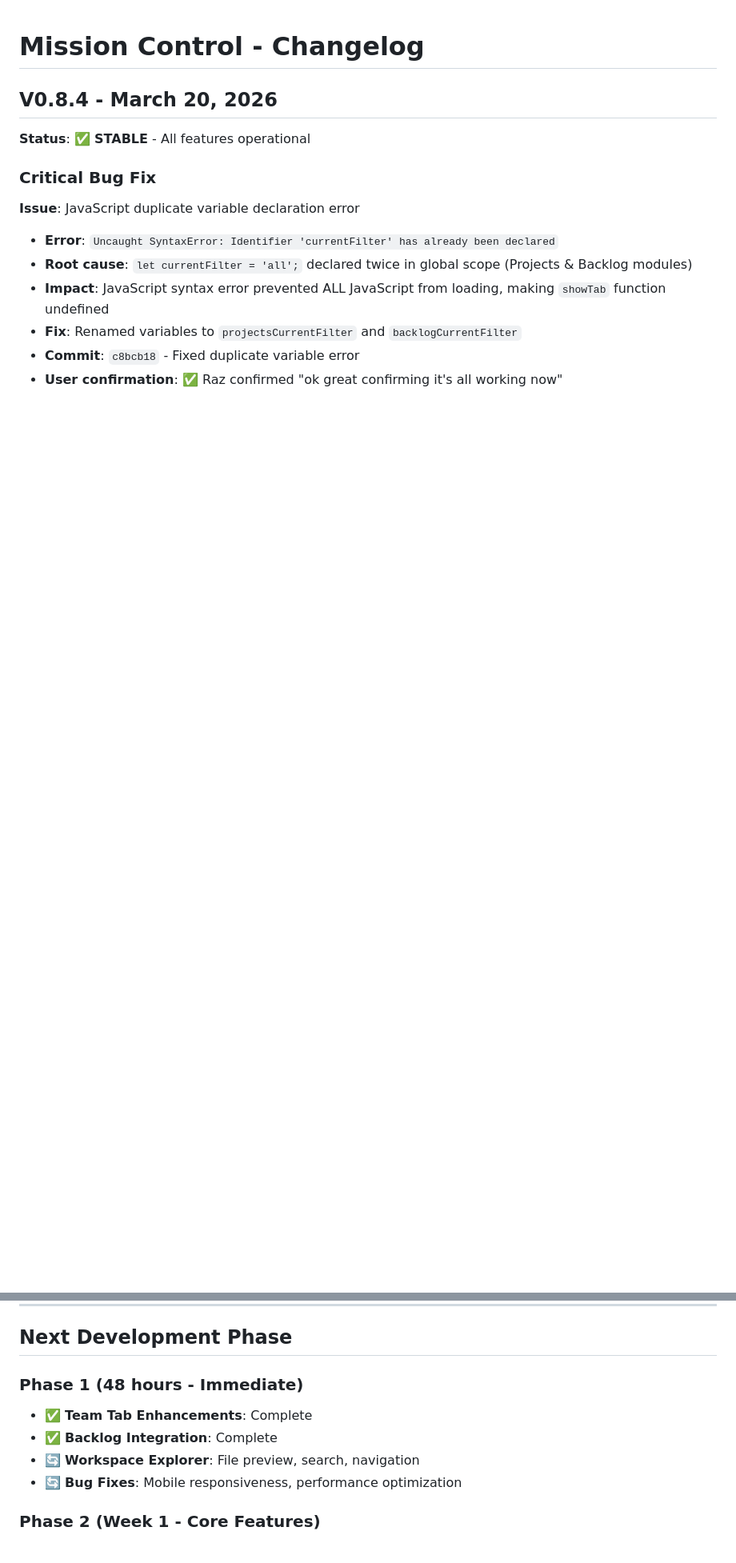
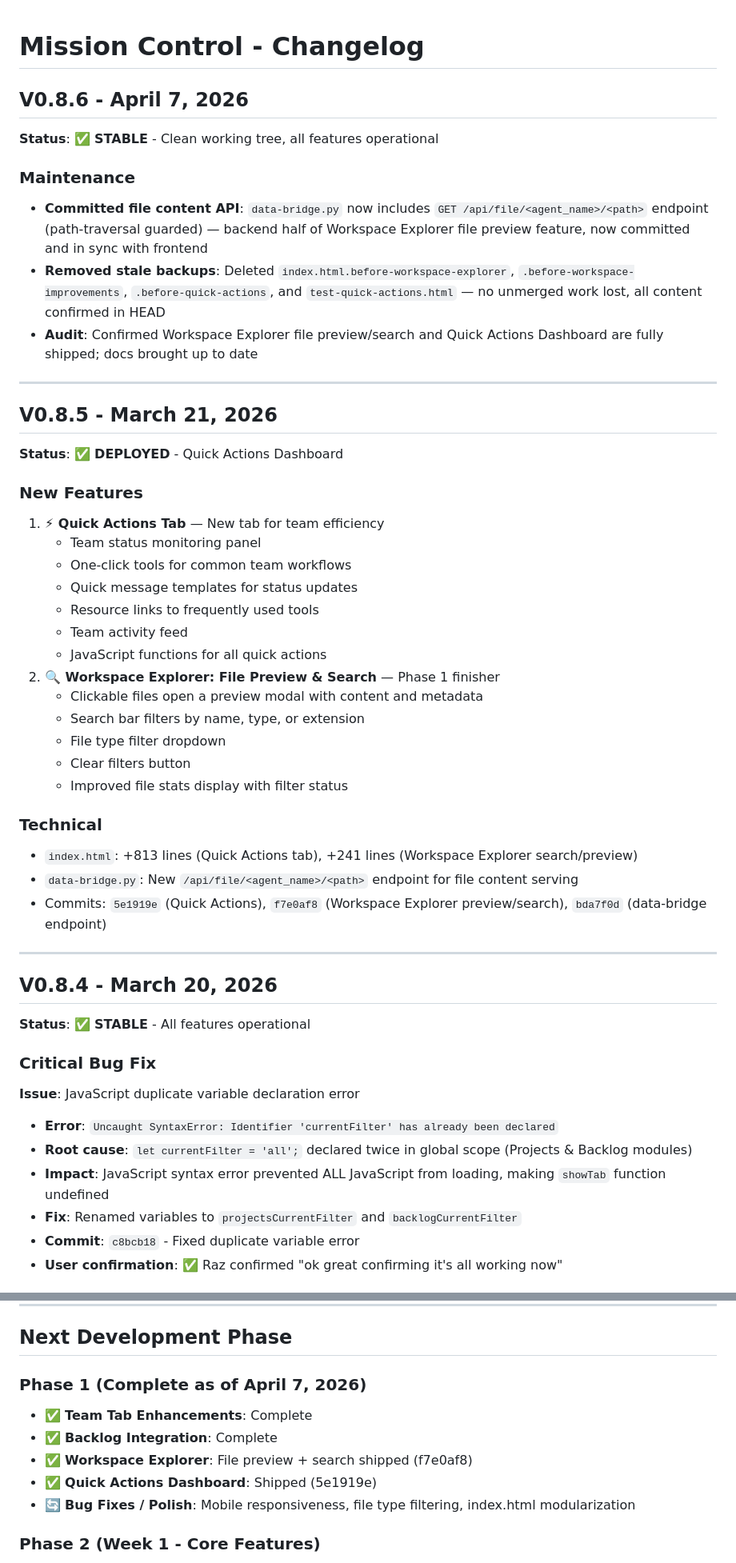
Before and after one commit to warung-kerja/mission-control, a Markdown page: CHANGELOG.md, 2 parts joined by grey strips. Shown at 80% size. Drawn GitHub-style; blank space fills up the shorter version.

```diff
--- a/CHANGELOG.md
+++ b/CHANGELOG.md
@@ -1,4 +1,39 @@
 # Mission Control - Changelog
+
+## V0.8.6 - April 7, 2026
+**Status**: ✅ **STABLE** - Clean working tree, all features operational
+
+### Maintenance
+- **Committed file content API**: `data-bridge.py` now includes `GET /api/file/<agent_name>/<path>` endpoint (path-traversal guarded) — backend half of Workspace Explorer file preview feature, now committed and in sync with frontend
+- **Removed stale backups**: Deleted `index.html.before-workspace-explorer`, `.before-workspace-improvements`, `.before-quick-actions`, and `test-quick-actions.html` — no unmerged work lost, all content confirmed in HEAD
+- **Audit**: Confirmed Workspace Explorer file preview/search and Quick Actions Dashboard are fully shipped; docs brought up to date
+
+---
+
+## V0.8.5 - March 21, 2026
+**Status**: ✅ **DEPLOYED** - Quick Actions Dashboard
+
+### New Features
+1. **⚡ Quick Actions Tab** — New tab for team efficiency
+   - Team status monitoring panel
+   - One-click tools for common team workflows
+   - Quick message templates for status updates
+   - Resource links to frequently used tools
+   - Team activity feed
+   - JavaScript functions for all quick actions
+2. **🔍 Workspace Explorer: File Preview & Search** — Phase 1 finisher
+   - Clickable files open a preview modal with content and metadata
+   - Search bar filters by name, type, or extension
+   - File type filter dropdown
+   - Clear filters button
+   - Improved file stats display with filter status
+
+### Technical
+- `index.html`: +813 lines (Quick Actions tab), +241 lines (Workspace Explorer search/preview)
+- `data-bridge.py`: New `/api/file/<agent_name>/<path>` endpoint for file content serving
+- Commits: `5e1919e` (Quick Actions), `f7e0af8` (Workspace Explorer preview/search), `bda7f0d` (data-bridge endpoint)
+
+---
 
 ## V0.8.4 - March 20, 2026
 **Status**: ✅ **STABLE** - All features operational
@@ -226,11 +261,12 @@
 
 ## Next Development Phase
 
-### Phase 1 (48 hours - Immediate)
+### Phase 1 (Complete as of April 7, 2026)
 - ✅ **Team Tab Enhancements**: Complete
 - ✅ **Backlog Integration**: Complete
-- 🔄 **Workspace Explorer**: File preview, search, navigation
-- 🔄 **Bug Fixes**: Mobile responsiveness, performance optimization
+- ✅ **Workspace Explorer**: File preview + search shipped (f7e0af8)
+- ✅ **Quick Actions Dashboard**: Shipped (5e1919e)
+- 🔄 **Bug Fixes / Polish**: Mobile responsiveness, file type filtering, index.html modularization
 
 ### Phase 2 (Week 1 - Core Features)
 - **Memories Browser (V0.9)**: Memory file navigation and search
```
Also changed, not shown: Backlog.md (+16 -10 lines), PROJECT_LOG.md (+24 -1 lines).
